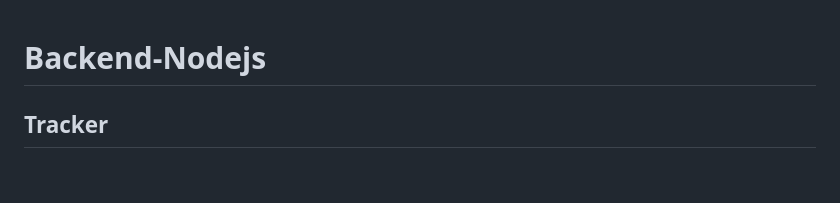
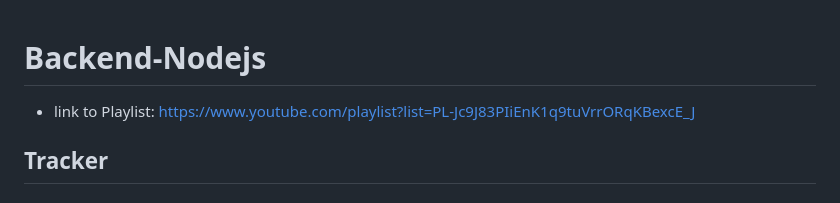
Before and after one commit to akn714/Backend-Nodejs, a Markdown page: README.md, the part around the change. Rendered like a GitHub page.

Commit message:
added yt link

```diff
--- a/README.md
+++ b/README.md
@@ -1,5 +1,5 @@
 # Backend-Nodejs
-
+* link to Playlist: https://www.youtube.com/playlist?list=PL-Jc9J83PIiEnK1q9tuVrrORqKBexcE_J
 ## Tracker
 #### lecture 00, lecture 01, lecture 02, lecture 03, lecture 04, lecture 05, lecture 06:
 * Basics
```
